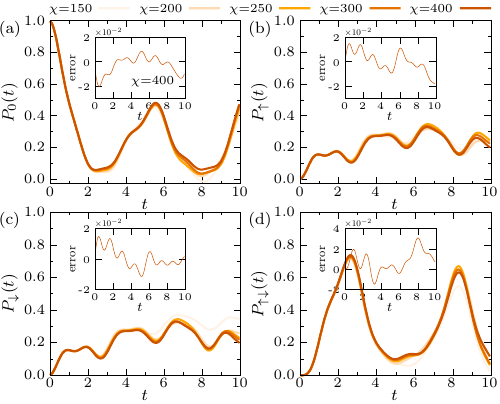
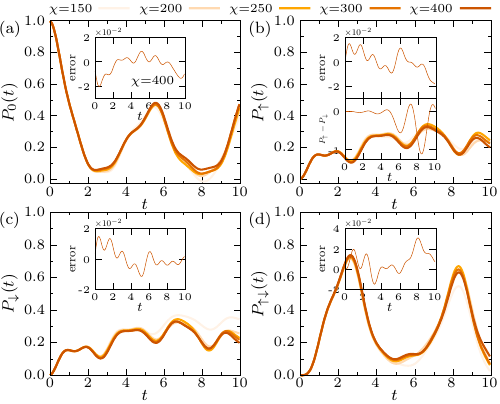
Before and after one commit to guochu/GTEMPOData, a LaTeX document (Grassmann_time_evolving_matrix_product_operators_for_superconducting_quantum_impurity_model/siam_neq/fig.tex): part of the page, cut so that both start at the same text. Compiled offline with pdfLaTeX.

Commit message:
minor update for Nambu-GTEMPO

```diff
--- a/Grassmann_time_evolving_matrix_product_operators_for_superconducting_quantum_impurity_model/siam_neq/fig.tex
+++ b/Grassmann_time_evolving_matrix_product_operators_for_superconducting_quantum_impurity_model/siam_neq/fig.tex
@@ -17,8 +17,6 @@
 \usepackage{calc}
 \usepackage{graphicx}
 \usepackage{color}
-\usepackage{ucs}
-\usepackage[utf8x]{inputenc}
 \makeatletter
 % Select an appropriate default driver (from TeXLive graphics.cfg)
 \begingroup
@@ -259,18 +257,17 @@
       \put(3315,3095){\makebox(0,0)[r]{\strut{}\tiny{-2}}}%
       \put(3315,3332){\makebox(0,0)[r]{\strut{}\tiny{0}}}%
       \put(3315,3570){\makebox(0,0)[r]{\strut{}\tiny{2}}}%
-      \put(3363,2912){\makebox(0,0){\strut{}\tiny{0}}}%
-      \put(3538,2912){\makebox(0,0){\strut{}\tiny{2}}}%
-      \put(3713,2912){\makebox(0,0){\strut{}\tiny{4}}}%
-      \put(3889,2912){\makebox(0,0){\strut{}\tiny{6}}}%
-      \put(4064,2912){\makebox(0,0){\strut{}\tiny{8}}}%
-      \put(4239,2912){\makebox(0,0){\strut{}\tiny{10}}}%
+      \put(3363,2816){\makebox(0,0){\strut{}}}%
+      \put(3538,2816){\makebox(0,0){\strut{}}}%
+      \put(3713,2816){\makebox(0,0){\strut{}}}%
+      \put(3889,2816){\makebox(0,0){\strut{}}}%
+      \put(4064,2816){\makebox(0,0){\strut{}}}%
+      \put(4239,2816){\makebox(0,0){\strut{}}}%
       \put(3363,3629){\makebox(0,0)[l]{\strut{}\scaleto{\times10^{-2}}{4pt}}}%
     }%
     \gplgaddtomacro\gplfronttext{%
       \csname LTb\endcsname%%
       \put(3134,3273){\rotatebox{-270.00}{\makebox(0,0){\strut{}\scaleto{\mathrm{error}}{2.5pt}}}}%
-      \put(3801,2800){\makebox(0,0){\strut{}\scaleto{t}{4pt}}}%
     }%
     \gplgaddtomacro\gplbacktext{%
       \csname LTb\endcsname%%
@@ -309,6 +306,22 @@
       \put(3134,1408){\rotatebox{-270.00}{\makebox(0,0){\strut{}\scaleto{\mathrm{error}}{2.5pt}}}}%
       \put(3801,935){\makebox(0,0){\strut{}\scaleto{t}{4pt}}}%
     }%
+    \gplgaddtomacro\gplbacktext{%
+      \csname LTb\endcsname%%
+      \put(3315,2473){\makebox(0,0)[r]{\strut{}\tiny{-1}}}%
+      \put(3315,2845){\makebox(0,0)[r]{\strut{}\tiny{0}}}%
+      \put(3363,2316){\makebox(0,0){\strut{}\tiny{0}}}%
+      \put(3538,2316){\makebox(0,0){\strut{}\tiny{2}}}%
+      \put(3713,2316){\makebox(0,0){\strut{}\tiny{4}}}%
+      \put(3889,2316){\makebox(0,0){\strut{}\tiny{6}}}%
+      \put(4064,2316){\makebox(0,0){\strut{}\tiny{8}}}%
+      \put(4239,2316){\makebox(0,0){\strut{}\tiny{10}}}%
+    }%
+    \gplgaddtomacro\gplfronttext{%
+      \csname LTb\endcsname%%
+      \put(3134,2677){\rotatebox{-270.00}{\makebox(0,0){\strut{}\scaleto{P_{\uparrow}-P_{\downarrow}}{4pt}}}}%
+      \put(3801,2204){\makebox(0,0){\strut{}\scaleto{t}{4pt}}}%
+    }%
     \gplbacktext
     \put(0,0){\includegraphics[width={243.70bp},height={198.40bp}]{fig-inc}}%
     \gplfronttext
```
Also changed, not shown: Grassmann_time_evolving_matrix_product_operators_for_superconducting_quantum_impurity_model/toymodel_real/fig.tex (+1 -1 lines), Grassmann_time_evolving_matrix_product_operators_for_superconducting_quantum_impurity_model/siam_neq/fig-inc.eps, Grassmann_time_evolving_matrix_product_operators_for_superconducting_quantum_impurity_model/siam_neq/fig.pdf, Grassmann_time_evolving_matrix_product_operators_for_superconducting_quantum_impurity_model/toymodel_real/fig-inc.eps, Grassmann_time_evolving_matrix_product_operators_for_superconducting_quantum_impurity_model/toymodel_real/fig.pdf, 6 other files.
